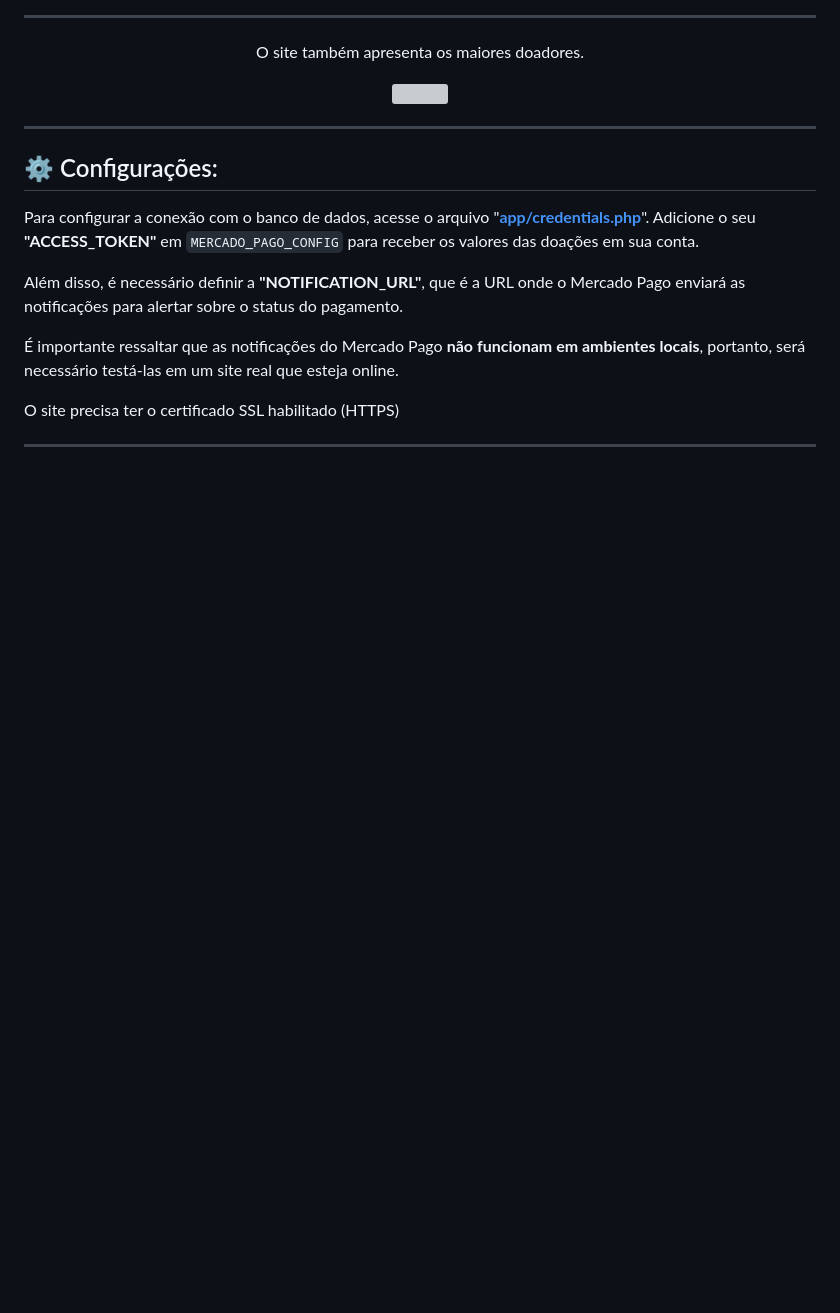
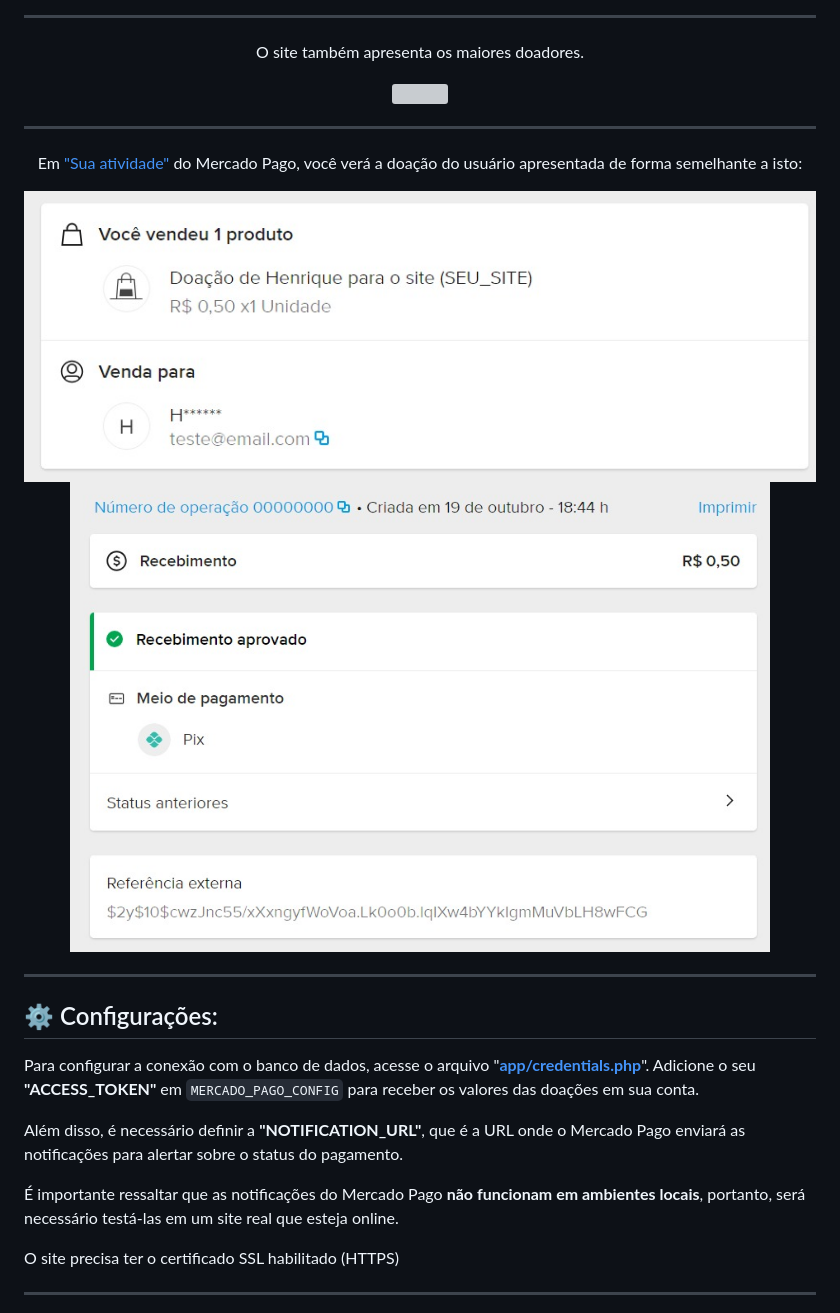
Before and after one commit to hnqca/QRCode-PIX-MercadoPago-php, a Markdown page: README.md, the part around the change printed below. GitHub-like rendering; pictures changed too: _readme/app_mp.jpeg (added), _readme/app_mp2.jpeg (added); blank space fills up the shorter version; grey boxes are pictures that could not be loaded.

```diff
--- a/README.md
+++ b/README.md
@@ -47,6 +47,14 @@ O objetivo deste projeto é permitir doações para uma pessoa ou projeto, sem a
     <img width="350" src="https://i.ibb.co/ck9S6wp/ranking-donation2.png" /><br>
 </div>
 
+<hr>
+
+<div align="center">
+    <p>Em  <a href="https://www.mercadopago.com.br/home">"Sua atividade"</a> do Mercado Pago, você verá a doação do usuário    apresentada de forma semelhante a isto:</p>
+    <img src="_readme/app_mp.jpeg" /><br>
+    <img width="700" src="_readme/app_mp2.jpeg" /><br>
+</div>
+
 
 ---
 
```
Also changed, not shown: other parts of README.md (+36 -49 lines), 2 other files.
